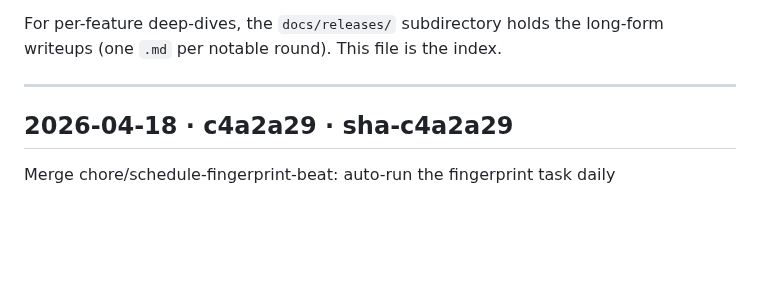
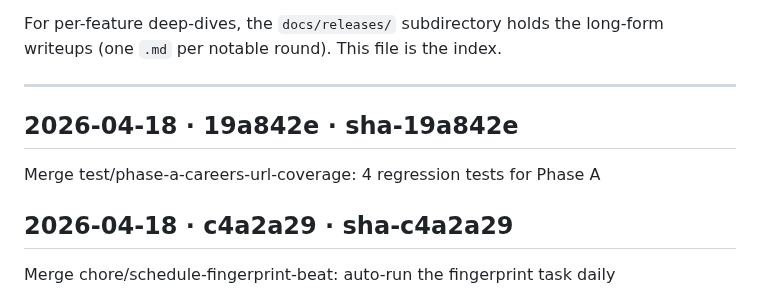
Before and after one commit to betaque-team/sales-platform, a Markdown page: docs/RELEASES.md, the part around the change. Drawn GitHub-style; blank space fills up the shorter version.

Commit message:
docs(releases): append sha-19a842e [skip ci]

```diff
--- a/docs/RELEASES.md
+++ b/docs/RELEASES.md
@@ -29,6 +29,10 @@ long-form writeups (one `.md` per notable round). This file is the index.
 ---
 
 <!-- RELEASES_LOG_START -->
+
+## 2026-04-18 · 19a842e · sha-19a842e
+Merge test/phase-a-careers-url-coverage: 4 regression tests for Phase A
+
 
 ## 2026-04-18 · c4a2a29 · sha-c4a2a29
 Merge chore/schedule-fingerprint-beat: auto-run the fingerprint task daily
```
